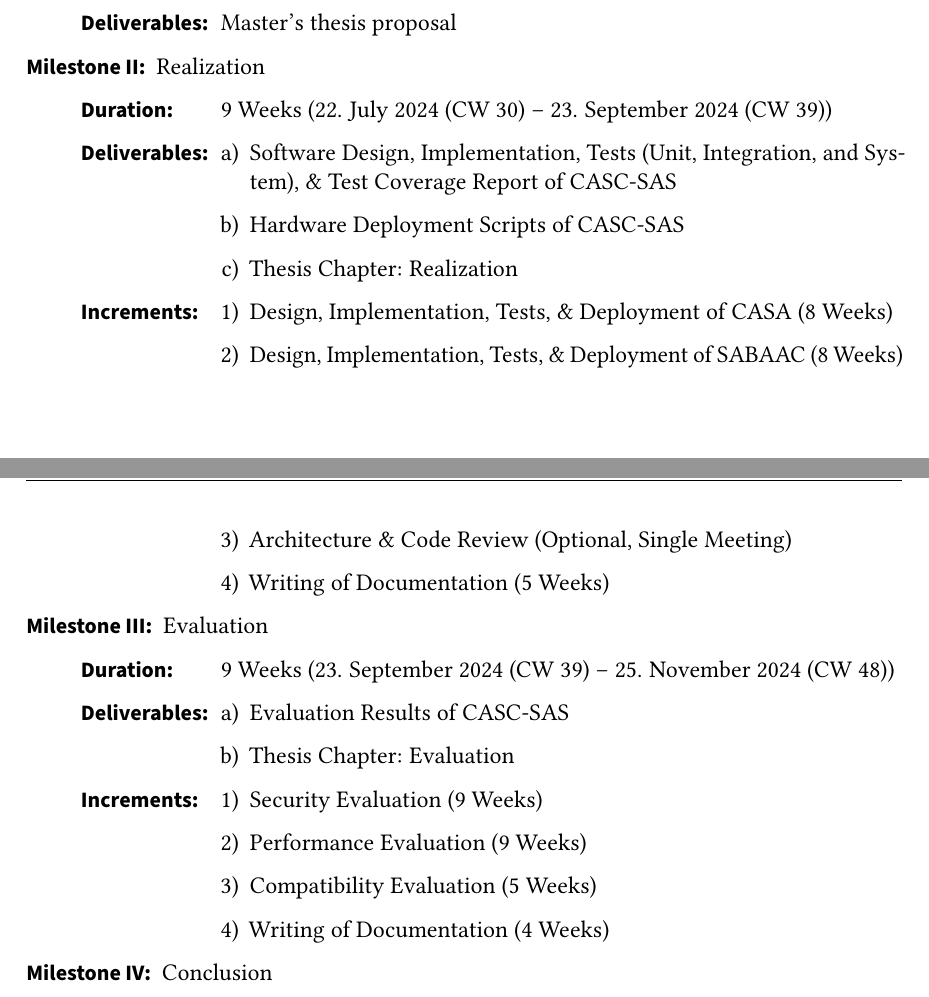
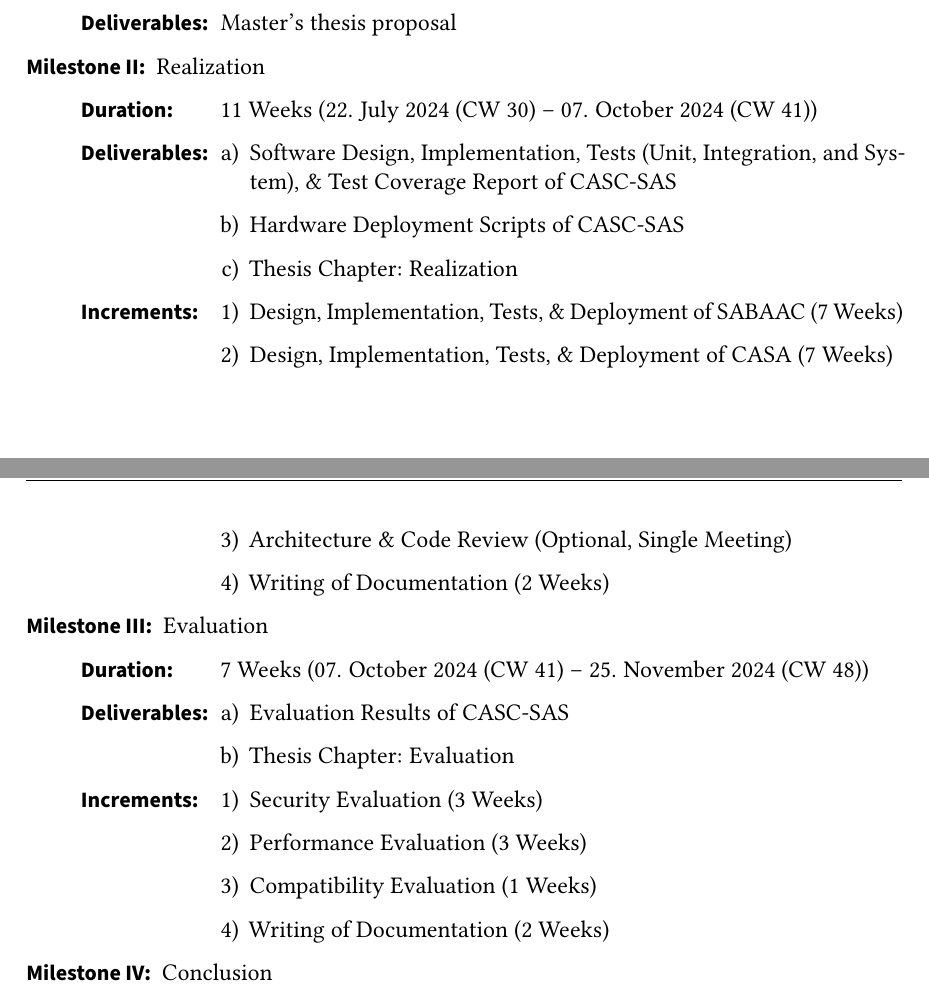
Before and after one commit to gstuer/thesis-master, a LaTeX thesis (proposal-short/thesis.tex, which reads proposal-short/sections/projectplan.tex): two parts of pages 22 and 23 of 33, joined at a grey line, cut so that both start at the same text. Compiled offline with pdfLaTeX; a LaTeX package or settings file that is missing is left out.

Commit message:
Reorganize work plan & time schedule

```diff
--- a/proposal-short/sections/projectplan.tex
+++ b/proposal-short/sections/projectplan.tex
@@ -27,7 +27,7 @@ The milestones of the proposed master's thesis are defined as follows:
     \end{description}
     \item[Milestone II:] Realization
     \begin{description}[style=multiline, leftmargin=\widthof{\textbf{Deliverables:}}]
-        \item[Duration:] 9 Weeks (22. July 2024 (CW 30) -- 23. September 2024 (CW 39))
+        \item[Duration:] 11 Weeks (22. July 2024 (CW 30) -- 07. October 2024 (CW 41))
         \item[Deliverables:]
         \begin{enumerate}[label=\alph*), leftmargin=\widthof{a)}+\labelsep]
             \item Software Design, Implementation, Tests (Unit, Integration, and System), \& Test Coverage Report of CASC-SAS
@@ -36,15 +36,15 @@ The milestones of the proposed master's thesis are defined as follows:
         \end{enumerate}
         \item[Increments:]
         \begin{enumerate}[label=\arabic*), leftmargin=\widthof{a)}+\labelsep]
-            \item Design, Implementation, Tests, \& Deployment of CASA (8 Weeks)
-            \item Design, Implementation, Tests, \& Deployment of SABAAC (8 Weeks)
+            \item Design, Implementation, Tests, \& Deployment of SABAAC (7 Weeks)
+            \item Design, Implementation, Tests, \& Deployment of CASA (7 Weeks)
             \item Architecture \& Code Review (Optional, Single Meeting)
-            \item Writing of Documentation (5 Weeks)
+            \item Writing of Documentation (2 Weeks)
         \end{enumerate}
     \end{description}
     \item[Milestone III:] Evaluation
     \begin{description}[style=multiline, leftmargin=\widthof{\textbf{Deliverables:}}]
-        \item[Duration:] 9 Weeks (23. September 2024 (CW 39) -- 25. November 2024 (CW 48))
+        \item[Duration:] 7 Weeks (07. October 2024 (CW 41) -- 25. November 2024 (CW 48))
         \item[Deliverables:]
         \begin{enumerate}[label=\alph*), leftmargin=\widthof{a)}+\labelsep]
             \item Evaluation Results of CASC-SAS
@@ -52,10 +52,10 @@ The milestones of the proposed master's thesis are defined as follows:
         \end{enumerate}
         \item[Increments:]
         \begin{enumerate}[label=\arabic*), leftmargin=\widthof{a)}+\labelsep]
-            \item Security Evaluation (9 Weeks)
-            \item Performance Evaluation (9 Weeks)
-            \item Compatibility Evaluation (5 Weeks)
-            \item Writing of Documentation (4 Weeks)
+            \item Security Evaluation (3 Weeks)
+            \item Performance Evaluation (3 Weeks)
+            \item Compatibility Evaluation (1 Weeks)
+            \item Writing of Documentation (2 Weeks)
         \end{enumerate}
     \end{description}
     \item[Milestone IV:] Conclusion
```
Also changed, not shown: proposal-short/sections/appendix.tex (+1 -0 lines), proposal-short/figures/timeplan.drawio.pdf.
